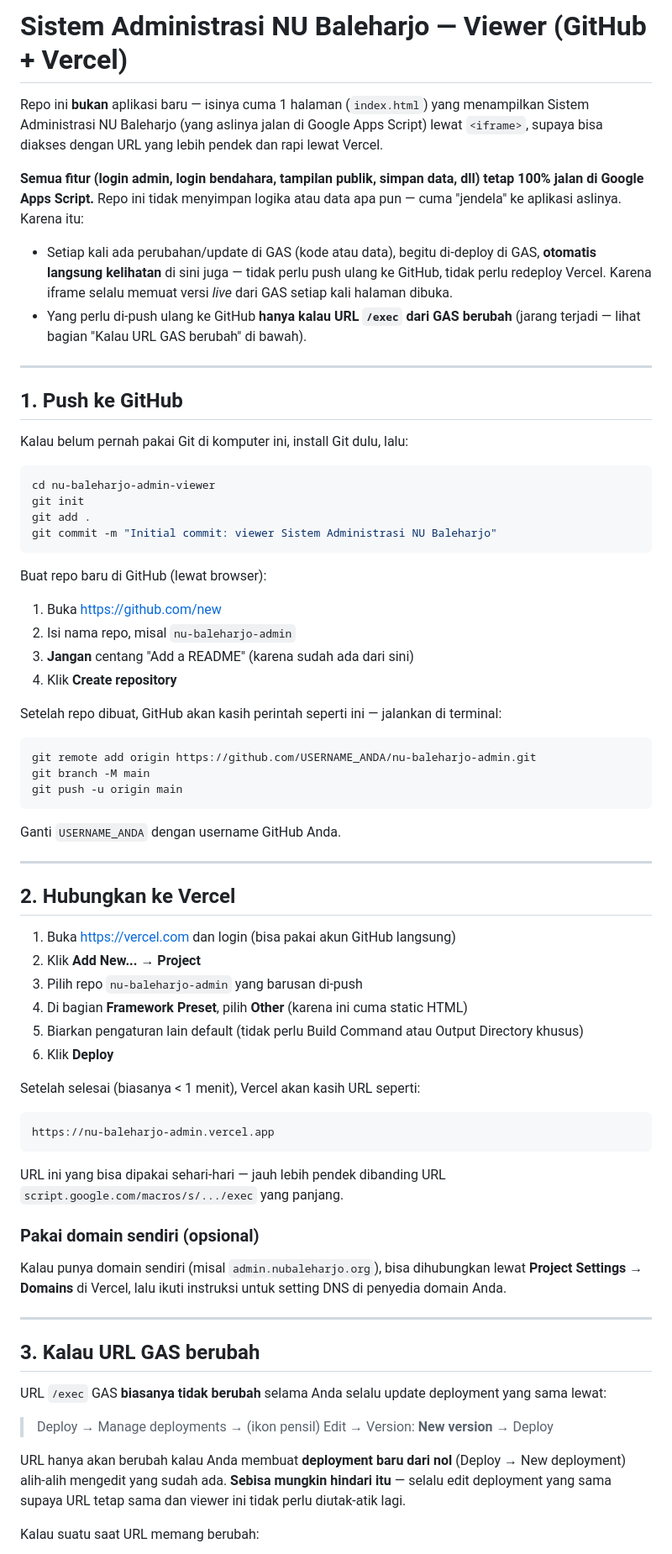
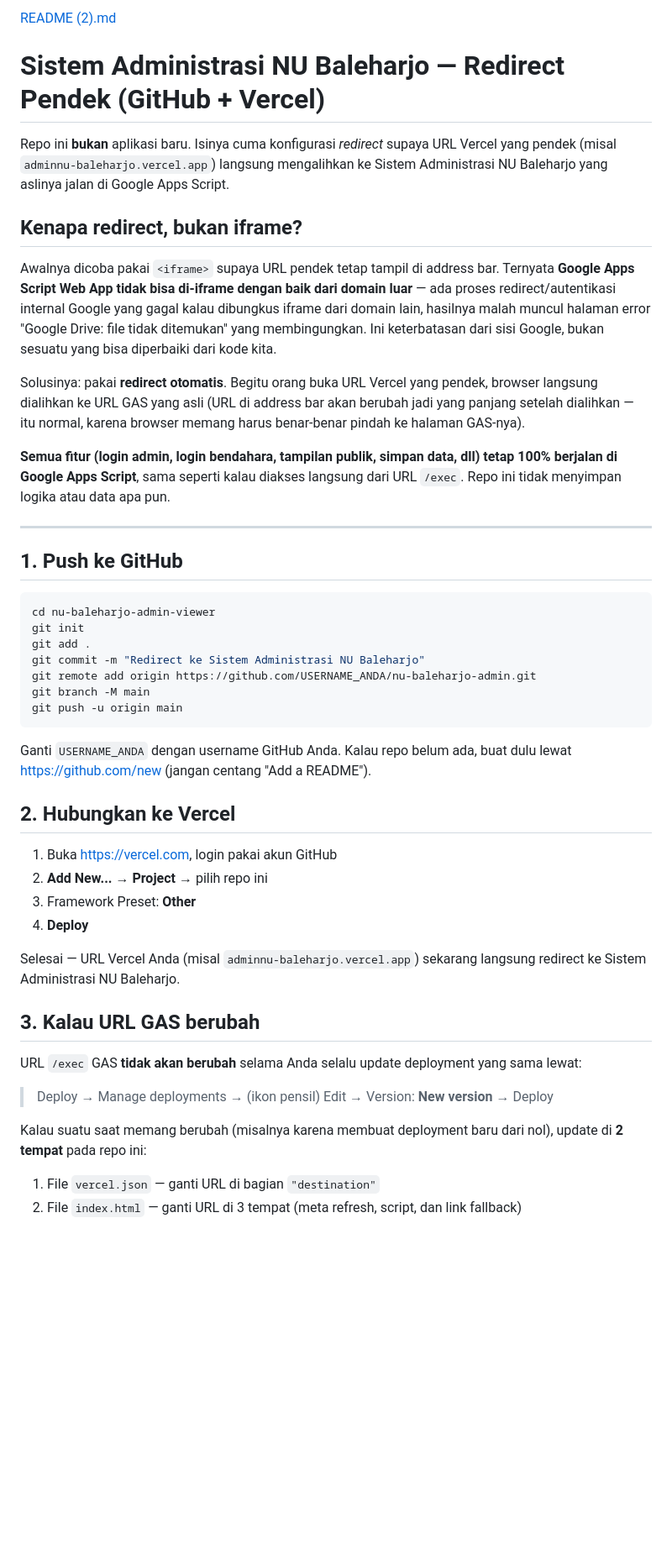
Before and after one commit to perencanaan208/adminnu-baleharjo, a Markdown page: README.md, the part around one of its changes. Shown at 84% size. GitHub-like rendering; blank space fills up the shorter version.

Commit message:
Revise README for clarity on redirect and usage
Updated README to clarify project purpose and redirect functionality.

````diff
--- a/README.md
+++ b/README.md
@@ -1,91 +1,68 @@
-# Sistem Administrasi NU Baleharjo — Viewer (GitHub + Vercel)
+[README (2).md](https://github.com/user-attachments/files/29693505/README.2.md)
+# Sistem Administrasi NU Baleharjo — Redirect Pendek (GitHub + Vercel)
 
-Repo ini **bukan** aplikasi baru — isinya cuma 1 halaman (`index.html`) yang
-menampilkan Sistem Administrasi NU Baleharjo (yang aslinya jalan di Google
-Apps Script) lewat `<iframe>`, supaya bisa diakses dengan URL yang lebih
-pendek dan rapi lewat Vercel.
+Repo ini **bukan** aplikasi baru. Isinya cuma konfigurasi *redirect* supaya
+URL Vercel yang pendek (misal `adminnu-baleharjo.vercel.app`) langsung
+mengalihkan ke Sistem Administrasi NU Baleharjo yang aslinya jalan di
+Google Apps Script.
+
+## Kenapa redirect, bukan iframe?
+
+Awalnya dicoba pakai `<iframe>` supaya URL pendek tetap tampil di address
+bar. Ternyata **Google Apps Script Web App tidak bisa di-iframe dengan
+baik dari domain luar** — ada proses redirect/autentikasi internal Google
+yang gagal kalau dibungkus iframe dari domain lain, hasilnya malah muncul
+halaman error "Google Drive: file tidak ditemukan" yang membingungkan.
+Ini keterbatasan dari sisi Google, bukan sesuatu yang bisa diperbaiki dari
+kode kita.
+
+Solusinya: pakai **redirect otomatis**. Begitu orang buka URL Vercel yang
+pendek, browser langsung dialihkan ke URL GAS yang asli (URL di address
+bar akan berubah jadi yang panjang setelah dialihkan — itu normal, karena
+browser memang harus benar-benar pindah ke halaman GAS-nya).
 
 **Semua fitur (login admin, login bendahara, tampilan publik, simpan data,
-dll) tetap 100% jalan di Google Apps Script.** Repo ini tidak menyimpan
-logika atau data apa pun — cuma "jendela" ke aplikasi aslinya. Karena itu:
-
-- Setiap kali ada perubahan/update di GAS (kode atau data), begitu di-deploy
-  di GAS, **otomatis langsung kelihatan** di sini juga — tidak perlu push
-  ulang ke GitHub, tidak perlu redeploy Vercel. Karena iframe selalu memuat
-  versi *live* dari GAS setiap kali halaman dibuka.
-- Yang perlu di-push ulang ke GitHub **hanya kalau URL `/exec` dari GAS
-  berubah** (jarang terjadi — lihat bagian "Kalau URL GAS berubah" di bawah).
+dll) tetap 100% berjalan di Google Apps Script**, sama seperti kalau
+diakses langsung dari URL `/exec`. Repo ini tidak menyimpan logika atau
+data apa pun.
 
 ---
 
 ## 1. Push ke GitHub
 
-Kalau belum pernah pakai Git di komputer ini, install Git dulu, lalu:
-
 ```bash
 cd nu-baleharjo-admin-viewer
 git init
 git add .
-git commit -m "Initial commit: viewer Sistem Administrasi NU Baleharjo"
-```
-
-Buat repo baru di GitHub (lewat browser):
-1. Buka https://github.com/new
-2. Isi nama repo, misal `nu-baleharjo-admin`
-3. **Jangan** centang "Add a README" (karena sudah ada dari sini)
-4. Klik **Create repository**
-
-Setelah repo dibuat, GitHub akan kasih perintah seperti ini — jalankan di
-terminal:
-
-```bash
+git commit -m "Redirect ke Sistem Administrasi NU Baleharjo"
 git remote add origin https://github.com/USERNAME_ANDA/nu-baleharjo-admin.git
 git branch -M main
 git push -u origin main
 ```
 
-Ganti `USERNAME_ANDA` dengan username GitHub Anda.
-
----
+Ganti `USERNAME_ANDA` dengan username GitHub Anda. Kalau repo belum ada,
+buat dulu lewat https://github.com/new (jangan centang "Add a README").
 
 ## 2. Hubungkan ke Vercel
 
-1. Buka https://vercel.com dan login (bisa pakai akun GitHub langsung)
-2. Klik **Add New...** → **Project**
-3. Pilih repo `nu-baleharjo-admin` yang barusan di-push
-4. Di bagian **Framework Preset**, pilih **Other** (karena ini cuma static HTML)
-5. Biarkan pengaturan lain default (tidak perlu Build Command atau Output
-   Directory khusus)
-6. Klik **Deploy**
+1. Buka https://vercel.com, login pakai akun GitHub
+2. **Add New...** → **Project** → pilih repo ini
+3. Framework Preset: **Other**
+4. **Deploy**
 
-Setelah selesai (biasanya < 1 menit), Vercel akan kasih URL seperti:
-
-```
-https://nu-baleharjo-admin.vercel.app
-```
-
-URL ini yang bisa dipakai sehari-hari — jauh lebih pendek dibanding URL
-`script.google.com/macros/s/.../exec` yang panjang.
-
-### Pakai domain sendiri (opsional)
-
-Kalau punya domain sendiri (misal `admin.nubaleharjo.org`), bisa dihubungkan
-lewat **Project Settings → Domains** di Vercel, lalu ikuti instruksi untuk
-setting DNS di penyedia domain Anda.
-
----
+Selesai — URL Vercel Anda (misal `adminnu-baleharjo.vercel.app`) sekarang
+langsung redirect ke Sistem Administrasi NU Baleharjo.
 
 ## 3. Kalau URL GAS berubah
 
-URL `/exec` GAS **biasanya tidak berubah** selama Anda selalu update
+URL `/exec` GAS **tidak akan berubah** selama Anda selalu update
 deployment yang sama lewat:
 
 > Deploy → Manage deployments → (ikon pensil) Edit → Version: **New version** → Deploy
 
-URL hanya akan berubah kalau Anda membuat **deployment baru dari nol**
-(Deploy → New deployment) alih-alih mengedit yang sudah ada. **Sebisa
-mungkin hindari itu** — selalu edit deployment yang sama supaya URL tetap
-sama dan viewer ini tidak perlu diutak-atik lagi.
+Kalau suatu saat memang berubah (misalnya karena membuat deployment baru
+dari nol), update di **2 tempat** pada repo ini:
 
-Kalau suatu saat URL memang berubah:
+1. File `vercel.json` — ganti URL di bagian `"destination"`
+2. File `index.html` — ganti URL di 3 tempat (meta refresh, script, dan link fallback)
 
````
Also changed, not shown: other parts of README.md (+13 -27 lines).
